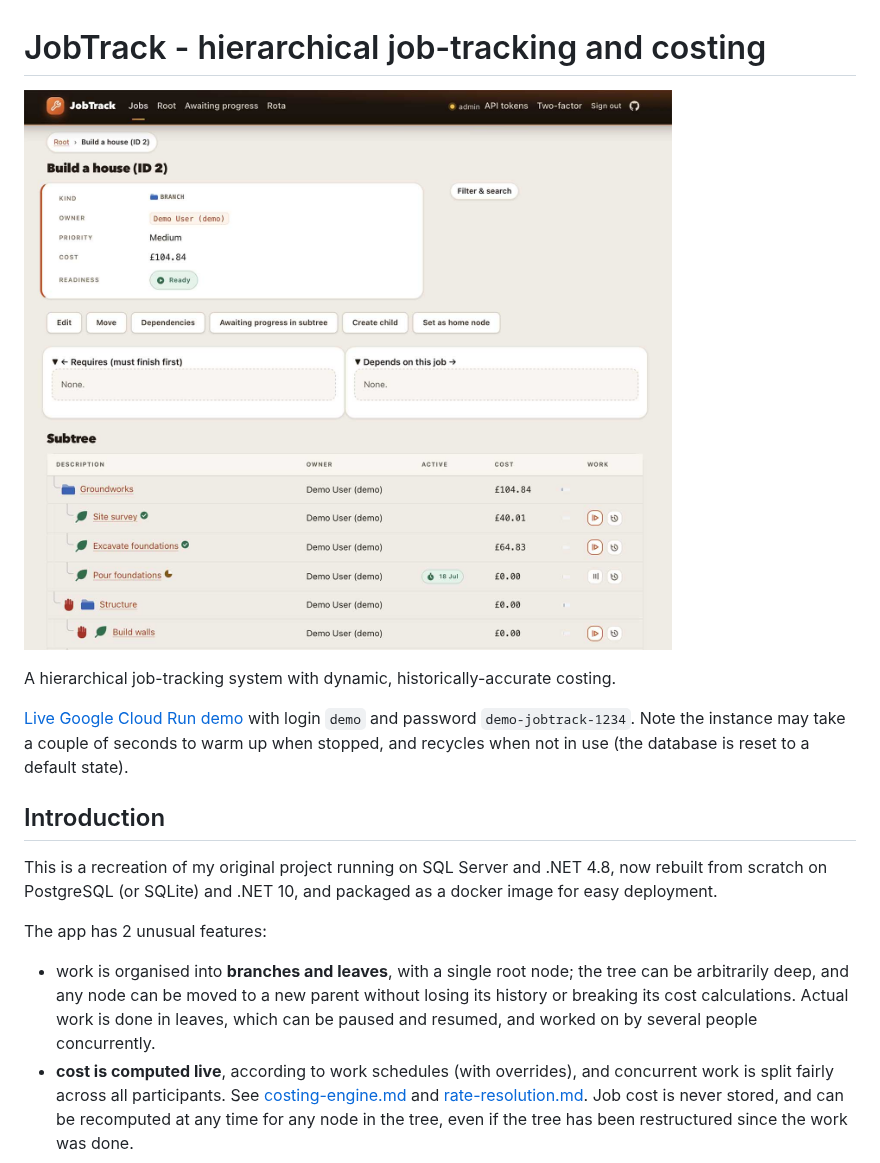
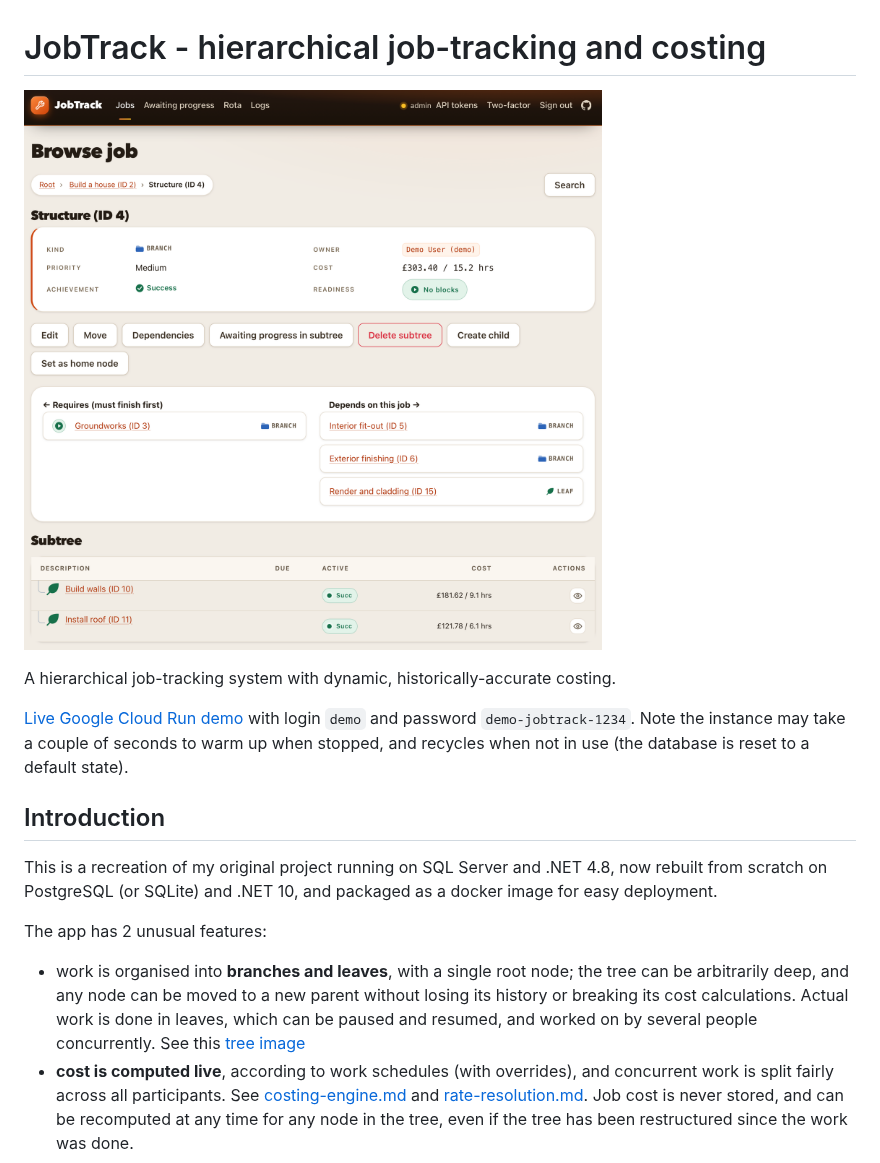
Before and after one commit to lookbusy1344/JobTrack, a Markdown page: README.md, the part around the change. Drawn GitHub-style; pictures changed too: JobTrack_banner.jpg (deleted), images/JobTrack_banner.png (added).

Commit message:
docs: updated images

```diff
--- a/README.md
+++ b/README.md
@@ -1,6 +1,6 @@
 # JobTrack - hierarchical job-tracking and costing
 
-![JobTrack banner](JobTrack_banner.jpg)
+![JobTrack banner](images/JobTrack_banner.png)
 
 A hierarchical job-tracking system with dynamic, historically-accurate costing.
 
@@ -12,7 +12,7 @@ This is a recreation of my original project running on SQL Server and .NET 4.8,
 
 The app has 2 unusual features:
 
-- work is organised into **branches and leaves**, with a single root node; the tree can be arbitrarily deep, and any node can be moved to a new parent without losing its history or breaking its cost calculations. Actual work is done in leaves, which can be paused and resumed, and worked on by several people concurrently.
+- work is organised into **branches and leaves**, with a single root node; the tree can be arbitrarily deep, and any node can be moved to a new parent without losing its history or breaking its cost calculations. Actual work is done in leaves, which can be paused and resumed, and worked on by several people concurrently. See this [tree image](images/Tree.png)
 - **cost is computed live**, according to work schedules (with overrides), and concurrent work is split fairly across all participants. See [costing-engine.md](docs/costing-engine.md) and [rate-resolution.md](docs/rate-resolution.md). Job cost is never stored, and can be recomputed at any time for any node in the tree, even if the tree has been restructured since the work was done.
 
 Additionally, all jobs can have prerequisites, and the system will automatically prevent work from being started on a node until all its prerequisites are complete. As with other features, this applies to both branches and leaves. Since branches don't have work themselves, a branch is considered complete when all its leaves are complete.
```
Also changed, not shown: images/Tree.png (added).
